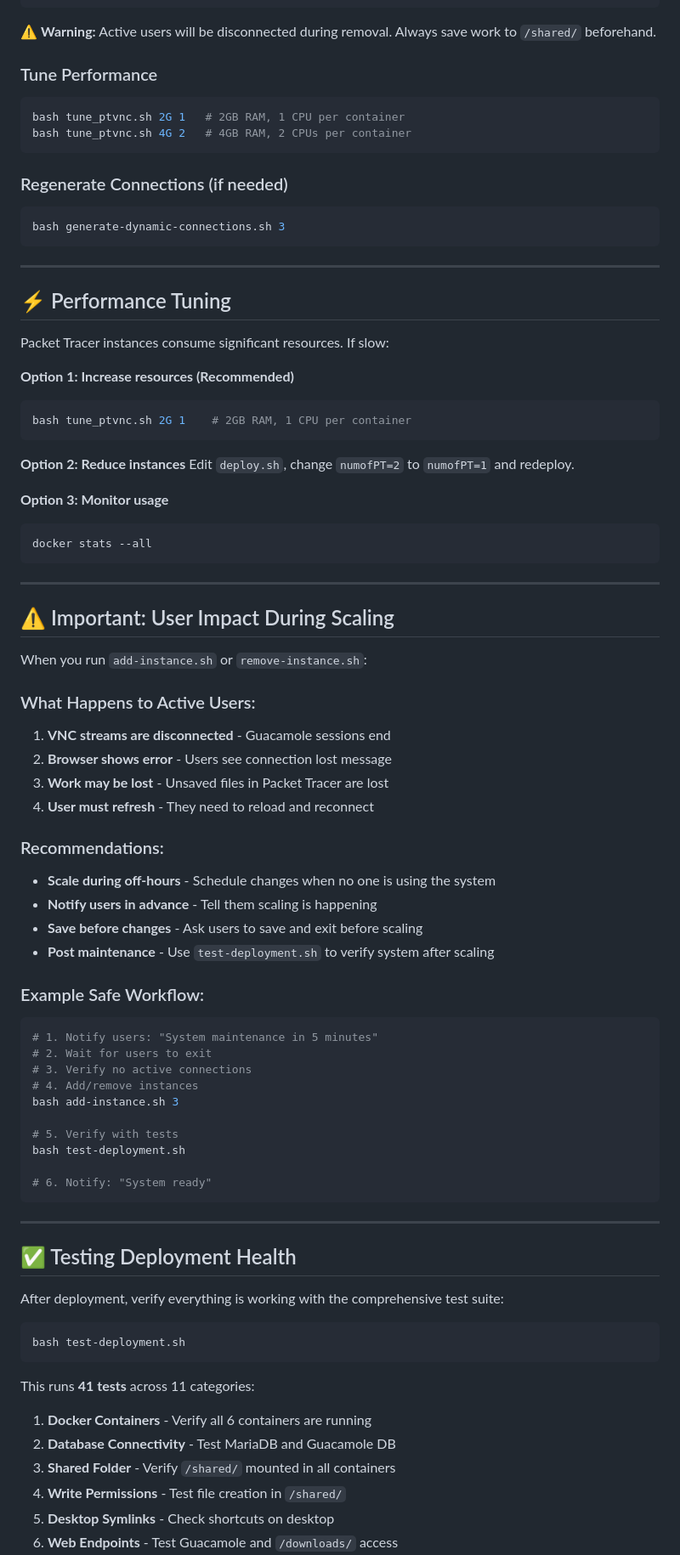
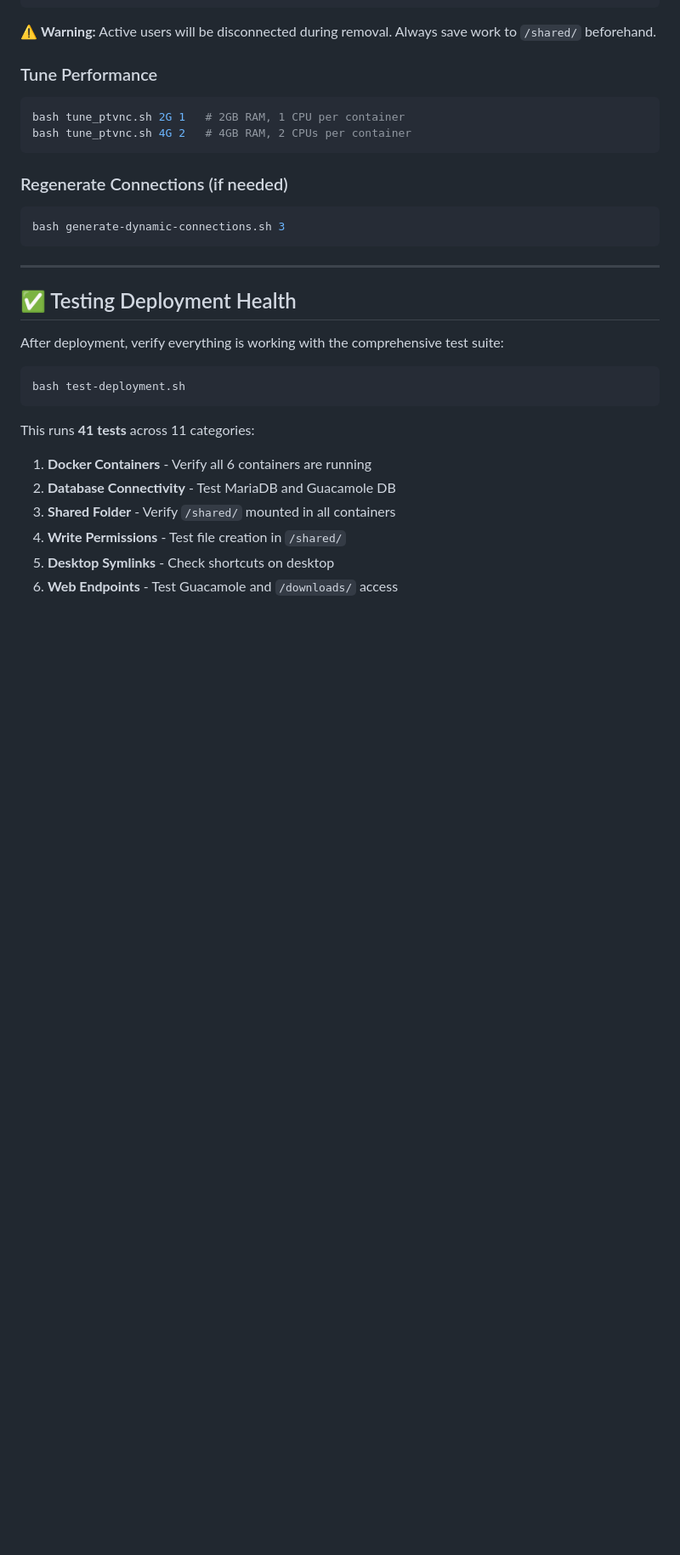
Before and after one commit to kakalpa/PacketTracerWeb, a Markdown page: README.md, the part around the change. Shown: that part at 85% size. GitHub-like rendering; blank space fills up the shorter version.

Commit message:
Update README: Move user impact and tuning info to deployment docs

````diff
--- a/README.md
+++ b/README.md
@@ -112,57 +112,6 @@ bash generate-dynamic-connections.sh 3
 
 ---
 
-## ⚡ Performance Tuning
-
-Packet Tracer instances consume significant resources. If slow:
-
-**Option 1: Increase resources (Recommended)**
-```bash
-bash tune_ptvnc.sh 2G 1    # 2GB RAM, 1 CPU per container
-```
-
-**Option 2: Reduce instances**
-Edit `deploy.sh`, change `numofPT=2` to `numofPT=1` and redeploy.
-
-**Option 3: Monitor usage**
-```bash
-docker stats --all
-```
-
----
-
-## ⚠️ Important: User Impact During Scaling
-
-When you run `add-instance.sh` or `remove-instance.sh`:
-
-### What Happens to Active Users:
-1. **VNC streams are disconnected** - Guacamole sessions end
-2. **Browser shows error** - Users see connection lost message
-3. **Work may be lost** - Unsaved files in Packet Tracer are lost
-4. **User must refresh** - They need to reload and reconnect
-
-### Recommendations:
-- **Scale during off-hours** - Schedule changes when no one is using the system
-- **Notify users in advance** - Tell them scaling is happening
-- **Save before changes** - Ask users to save and exit before scaling
-- **Post maintenance** - Use `test-deployment.sh` to verify system after scaling
-
-### Example Safe Workflow:
-```bash
-# 1. Notify users: "System maintenance in 5 minutes"
-# 2. Wait for users to exit
-# 3. Verify no active connections
-# 4. Add/remove instances
-bash add-instance.sh 3
-
-# 5. Verify with tests
-bash test-deployment.sh
-
-# 6. Notify: "System ready"
-```
-
----
-
 ## ✅ Testing Deployment Health
 
 After deployment, verify everything is working with the comprehensive test suite:
````
Also changed, not shown: SCALING.md (deleted, +0 -417 lines).
